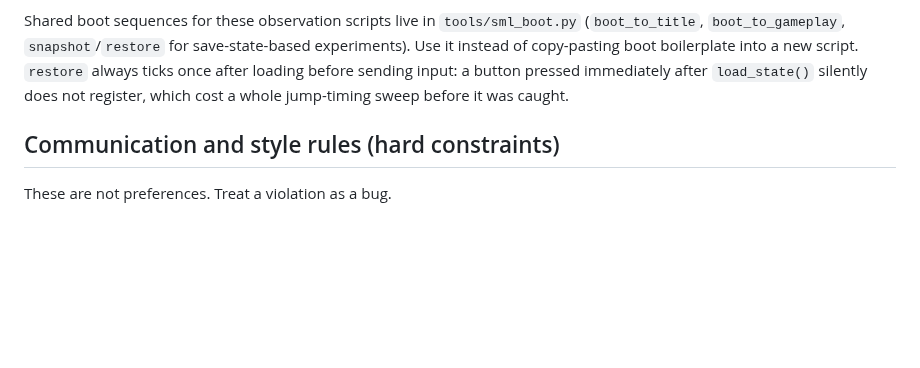
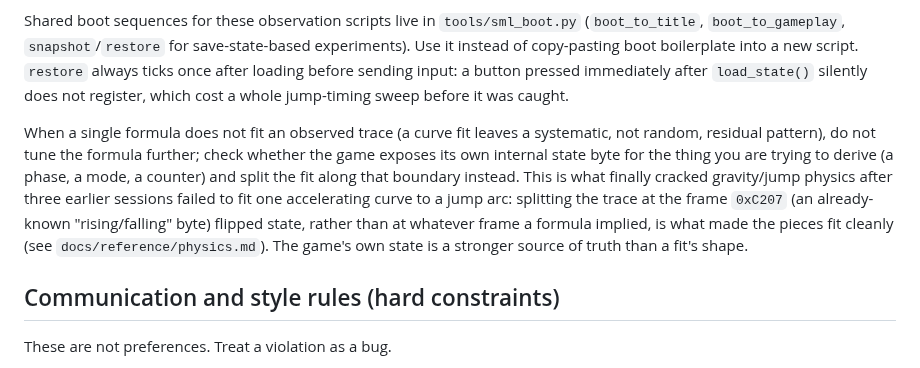
Before and after one commit to RianGoossens/gb-recreation, a Markdown page: CLAUDE.md, the part around the change. GitHub-like rendering; blank space fills up the shorter version.

Commit message:
docs: capture the phase-register cross-check as a reusable pinning technique
Three sessions of trying to fit one accelerating curve to the jump arc
failed. What worked was splitting the fit at the frame 0xC207 (an
already-known internal phase byte) flipped state, instead of trusting
where the curve's own shape implied a boundary. Generalizes beyond
gravity: any future physics/animation-state pinning should check for an
internal state byte before tuning a formula further.

```diff
--- a/CLAUDE.md
+++ b/CLAUDE.md
@@ -17,6 +17,8 @@ Secondary reference: the `kaspermeerts/supermarioland` disassembly. It maps some
 Preferred way to pin a ROM offset: observe, don't read assembly. Boot the verified ROM in an emulator, capture the bytes at the memory address that holds the data you want (VRAM, OAM, wherever the game put it), then search the ROM file for that exact byte sequence (`tools/find_rom_offset.py`). The offset it is found at is correct by construction, including bank switching, with no need to trace through disassembly addresses or reason about which ROM bank was switched in. This caught a real bug: a bank-1 assumption for the title screen tile offsets looked plausible and decoded without error, but rendered the wrong tiles (63% match instead of 99.82%) until it was checked this way. Reach for the disassembly text only when this technique cannot apply (there is nothing loaded into observable memory yet, or the logic itself, not an address, is what is unclear).
 
 Shared boot sequences for these observation scripts live in `tools/sml_boot.py` (`boot_to_title`, `boot_to_gameplay`, `snapshot`/`restore` for save-state-based experiments). Use it instead of copy-pasting boot boilerplate into a new script. `restore` always ticks once after loading before sending input: a button pressed immediately after `load_state()` silently does not register, which cost a whole jump-timing sweep before it was caught.
+
+When a single formula does not fit an observed trace (a curve fit leaves a systematic, not random, residual pattern), do not tune the formula further; check whether the game exposes its own internal state byte for the thing you are trying to derive (a phase, a mode, a counter) and split the fit along that boundary instead. This is what finally cracked gravity/jump physics after three earlier sessions failed to fit one accelerating curve to a jump arc: splitting the trace at the frame `0xC207` (an already-known "rising/falling" byte) flipped state, rather than at whatever frame a formula implied, is what made the pieces fit cleanly (see `docs/reference/physics.md`). The game's own state is a stronger source of truth than a fit's shape.
 
 ## Communication and style rules (hard constraints)
 
```
